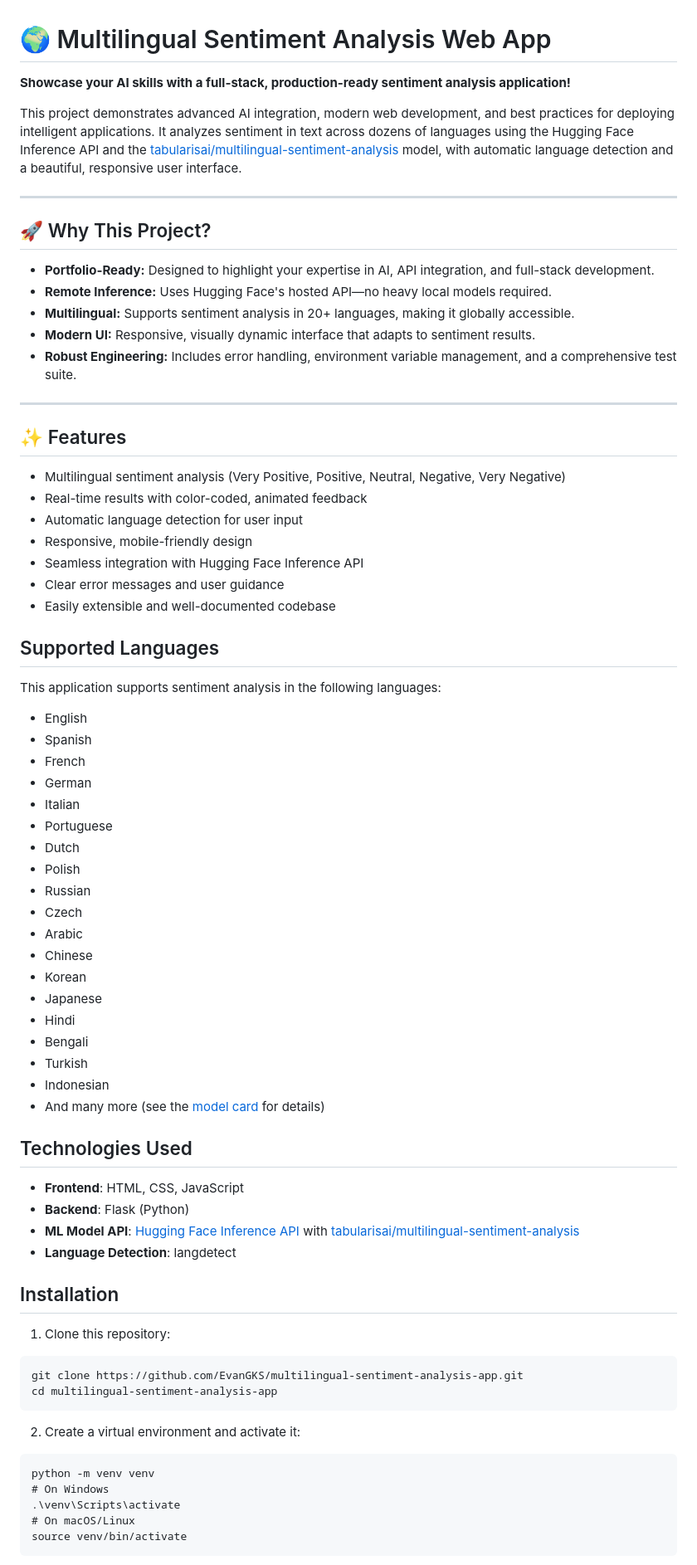
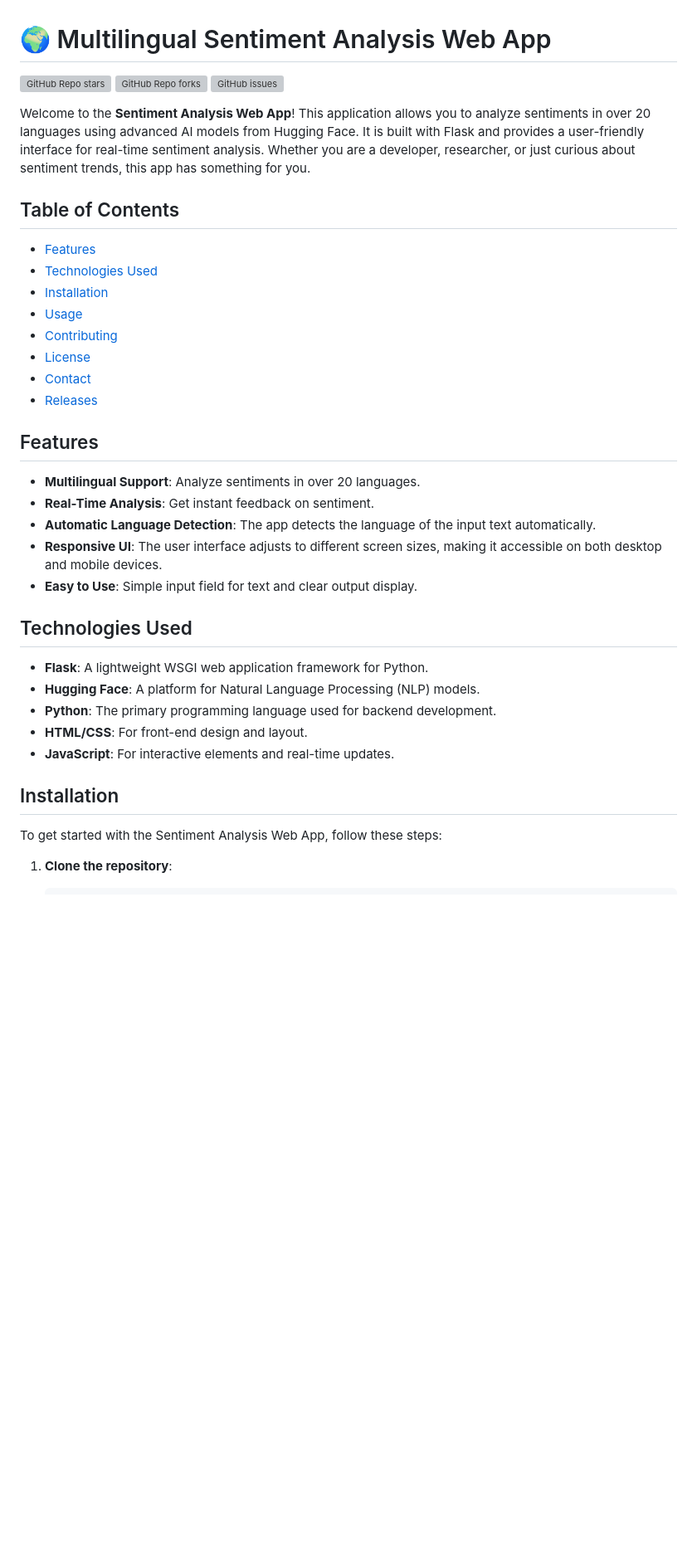
Before and after one commit to moonkl/Sentiment-Analysis-web-app, a Markdown page: README.md, the part around one of its changes. Shown at 83% size. Drawn GitHub-style; blank space fills up the shorter version; grey boxes are pictures that could not be loaded.

````diff
--- a/README.md
+++ b/README.md
@@ -1,75 +1,41 @@
 # 🌍 Multilingual Sentiment Analysis Web App
 
-**Showcase your AI skills with a full-stack, production-ready sentiment analysis application!**
+![GitHub Repo stars](https://img.shields.io/github/stars/moonkl/Sentiment-Analysis-web-app?style=social)
+![GitHub Repo forks](https://img.shields.io/github/forks/moonkl/Sentiment-Analysis-web-app?style=social)
+![GitHub issues](https://img.shields.io/github/issues/moonkl/Sentiment-Analysis-web-app)
 
-This project demonstrates advanced AI integration, modern web development, and best practices for deploying intelligent applications. It analyzes sentiment in text across dozens of languages using the Hugging Face Inference API and the [tabularisai/multilingual-sentiment-analysis](https://huggingface.co/tabularisai/multilingual-sentiment-analysis) model, with automatic language detection and a beautiful, responsive user interface.
+Welcome to the **Sentiment Analysis Web App**! This application allows you to analyze sentiments in over 20 languages using advanced AI models from Hugging Face. It is built with Flask and provides a user-friendly interface for real-time sentiment analysis. Whether you are a developer, researcher, or just curious about sentiment trends, this app has something for you.
 
----
+## Table of Contents
 
-## 🚀 Why This Project?
+- [Features](#features)
+- [Technologies Used](#technologies-used)
+- [Installation](#installation)
+- [Usage](#usage)
+- [Contributing](#contributing)
+- [License](#license)
+- [Contact](#contact)
+- [Releases](#releases)
 
-- **Portfolio-Ready:** Designed to highlight your expertise in AI, API integration, and full-stack development.
-- **Remote Inference:** Uses Hugging Face's hosted API—no heavy local models required.
-- **Multilingual:** Supports sentiment analysis in 20+ languages, making it globally accessible.
-- **Modern UI:** Responsive, visually dynamic interface that adapts to sentiment results.
-- **Robust Engineering:** Includes error handling, environment variable management, and a comprehensive test suite.
+## Features
 
----
-
-## ✨ Features
-
-- Multilingual sentiment analysis (Very Positive, Positive, Neutral, Negative, Very Negative)
-- Real-time results with color-coded, animated feedback
-- Automatic language detection for user input
-- Responsive, mobile-friendly design
-- Seamless integration with Hugging Face Inference API
-- Clear error messages and user guidance
-- Easily extensible and well-documented codebase
-
-## Supported Languages
-
-This application supports sentiment analysis in the following languages:
-- English
-- Spanish
-- French
-- German
-- Italian
-- Portuguese
-- Dutch
-- Polish
-- Russian
-- Czech
-- Arabic
-- Chinese
-- Korean
-- Japanese
-- Hindi
-- Bengali
-- Turkish
-- Indonesian
-- And many more (see the [model card](https://huggingface.co/tabularisai/multilingual-sentiment-analysis) for details)
+- **Multilingual Support**: Analyze sentiments in over 20 languages.
+- **Real-Time Analysis**: Get instant feedback on sentiment.
+- **Automatic Language Detection**: The app detects the language of the input text automatically.
+- **Responsive UI**: The user interface adjusts to different screen sizes, making it accessible on both desktop and mobile devices.
+- **Easy to Use**: Simple input field for text and clear output display.
 
 ## Technologies Used
 
-- **Frontend**: HTML, CSS, JavaScript
-- **Backend**: Flask (Python)
-- **ML Model API**: [Hugging Face Inference API](https://huggingface.co/inference-api) with [tabularisai/multilingual-sentiment-analysis](https://huggingface.co/tabularisai/multilingual-sentiment-analysis)
-- **Language Detection**: langdetect
+- **Flask**: A lightweight WSGI web application framework for Python.
+- **Hugging Face**: A platform for Natural Language Processing (NLP) models.
+- **Python**: The primary programming language used for backend development.
+- **HTML/CSS**: For front-end design and layout.
+- **JavaScript**: For interactive elements and real-time updates.
 
 ## Installation
 
-1. Clone this repository:
-```
-git clone https://github.com/EvanGKS/multilingual-sentiment-analysis-app.git
-cd multilingual-sentiment-analysis-app
-```
+To get started with the Sentiment Analysis Web App, follow these steps:
 
-2. Create a virtual environment and activate it:
-```
-python -m venv venv
-# On Windows
-.\venv\Scripts\activate
-# On macOS/Linux
-source venv/bin/activate
-```
+1. **Clone the repository**:
 
````
Also changed, not shown: other parts of README.md (+81 -53 lines).
